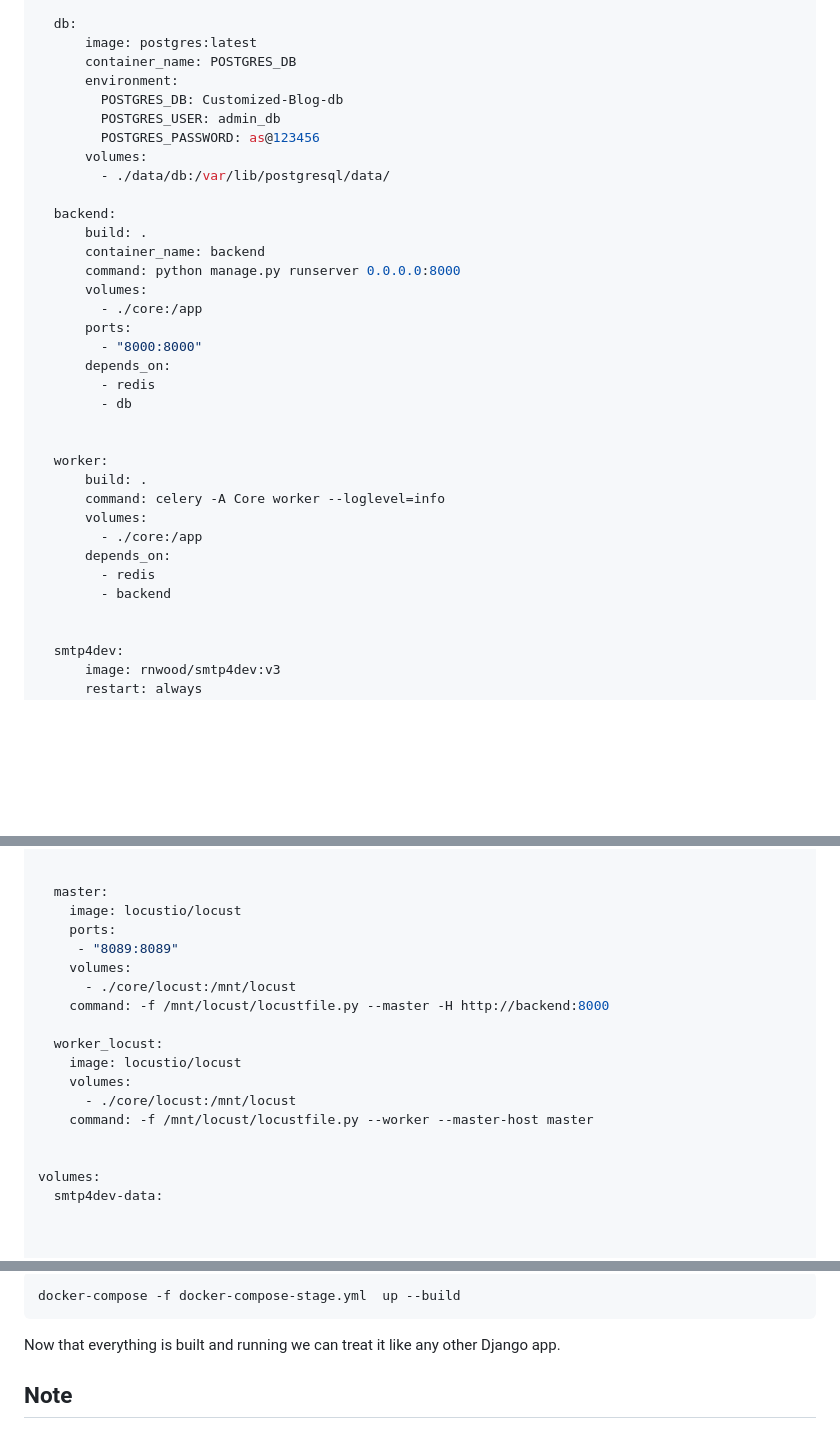
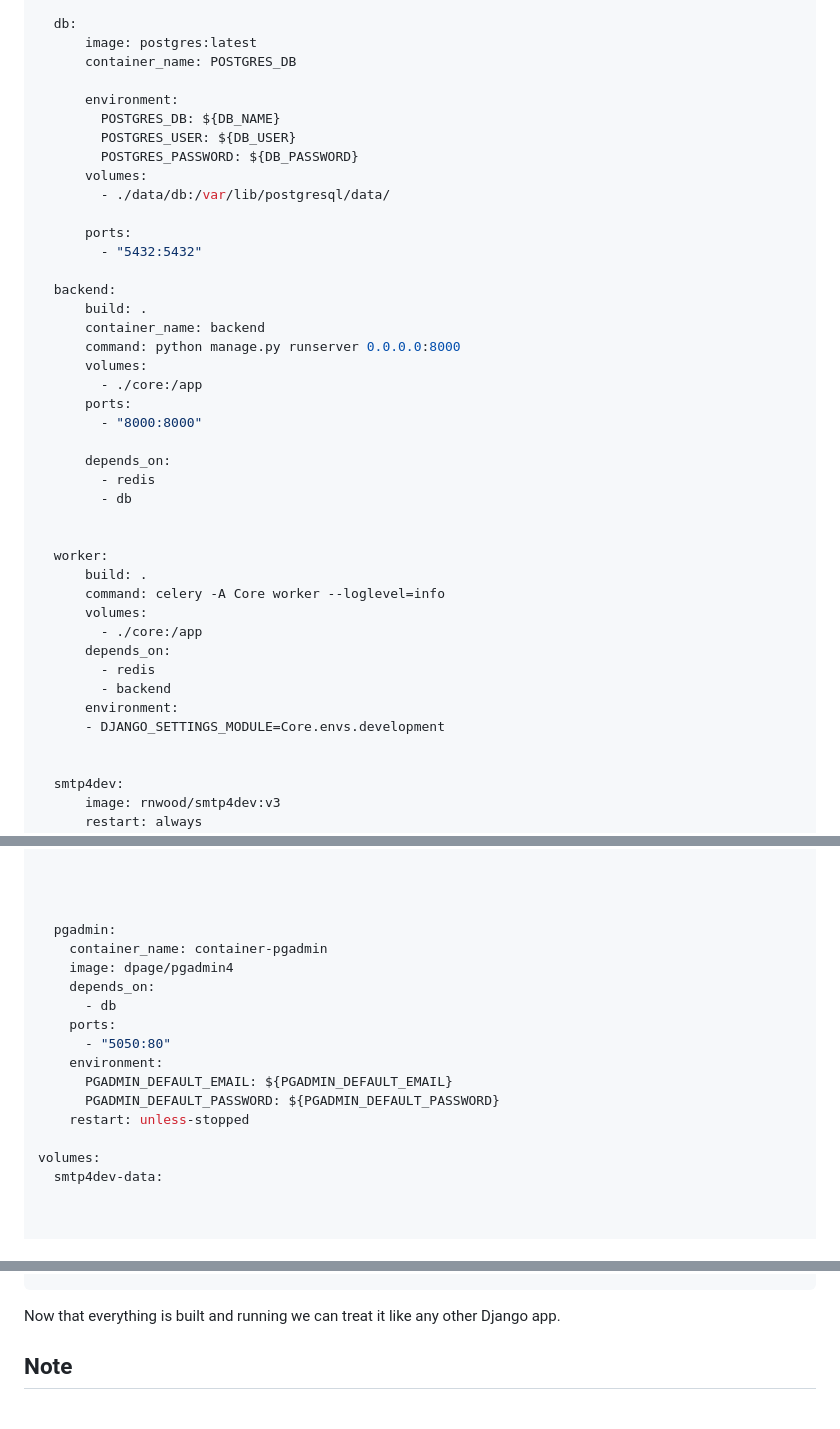
Before and after one commit to Ahmadzadeh920/Advanced-Chat-project, a Markdown page: README.md, 3 parts joined by grey strips. GitHub-like rendering; blank space fills up the shorter version.

````diff
--- a/README.md
+++ b/README.md
@@ -90,12 +90,16 @@ services:
   db:
       image: postgres:latest
       container_name: POSTGRES_DB
+
       environment:
-        POSTGRES_DB: Customized-Blog-db
-        POSTGRES_USER: admin_db
-        POSTGRES_PASSWORD: as@123456
+        POSTGRES_DB: ${DB_NAME}
+        POSTGRES_USER: ${DB_USER}
+        POSTGRES_PASSWORD: ${DB_PASSWORD}
       volumes:
         - ./data/db:/var/lib/postgresql/data/
+
+      ports:
+        - "5432:5432"
 
   backend:
       build: .
@@ -105,6 +109,7 @@ services:
         - ./core:/app
       ports:
         - "8000:8000"
+
       depends_on:
         - redis
         - db
@@ -118,6 +123,8 @@ services:
       depends_on:
         - redis
         - backend
+      environment:
+      - DJANGO_SETTINGS_MODULE=Core.envs.development
 
 
   smtp4dev:
@@ -137,20 +144,19 @@ services:
         - ServerOptions__HostName=smtp4dev
 
 
-  master:
-    image: locustio/locust
+
+
+  pgadmin:
+    container_name: container-pgadmin
+    image: dpage/pgadmin4
+    depends_on:
+      - db
     ports:
-     - "8089:8089"
-    volumes:
-      - ./core/locust:/mnt/locust
-    command: -f /mnt/locust/locustfile.py --master -H http://backend:8000
-
-  worker_locust:
-    image: locustio/locust
-    volumes:
-      - ./core/locust:/mnt/locust
-    command: -f /mnt/locust/locustfile.py --worker --master-host master
-
+      - "5050:80"
+    environment:
+      PGADMIN_DEFAULT_EMAIL: ${PGADMIN_DEFAULT_EMAIL}
+      PGADMIN_DEFAULT_PASSWORD: ${PGADMIN_DEFAULT_PASSWORD}
+    restart: unless-stopped
 
 volumes:
   smtp4dev-data:
@@ -254,7 +178,4 @@ and for docker-compose-stage, you'll need to run the following:
 
-```bash
-docker-compose -f docker-compose-stage.yml  up --build
-```
 
 Now that everything is built and running we can treat it like any other Django
 app.
````
Also changed, not shown: other parts of README.md (+0 -82 lines).
